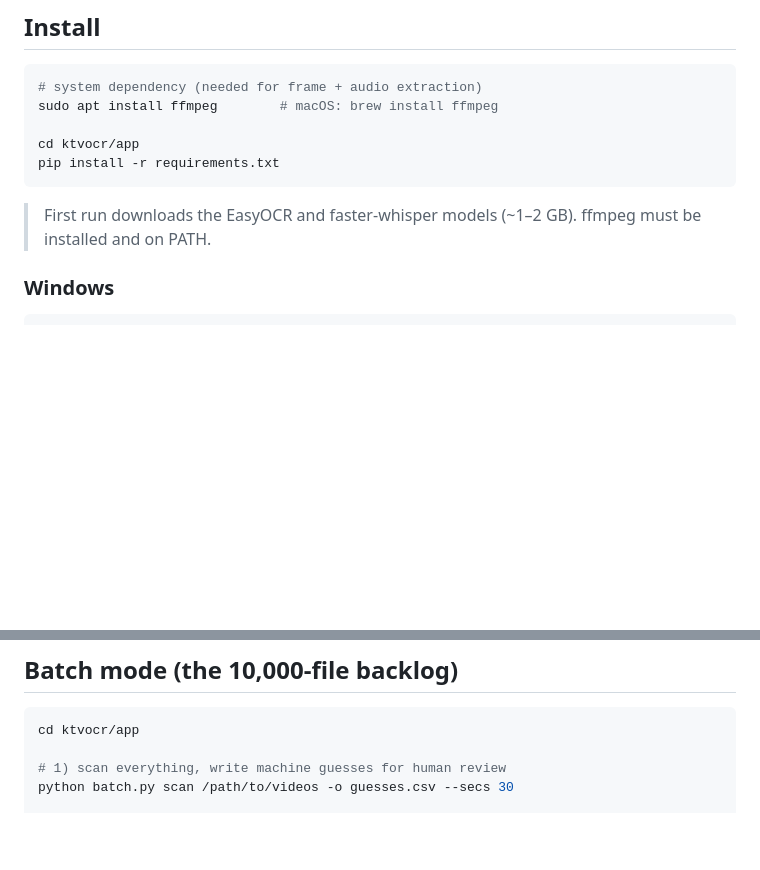
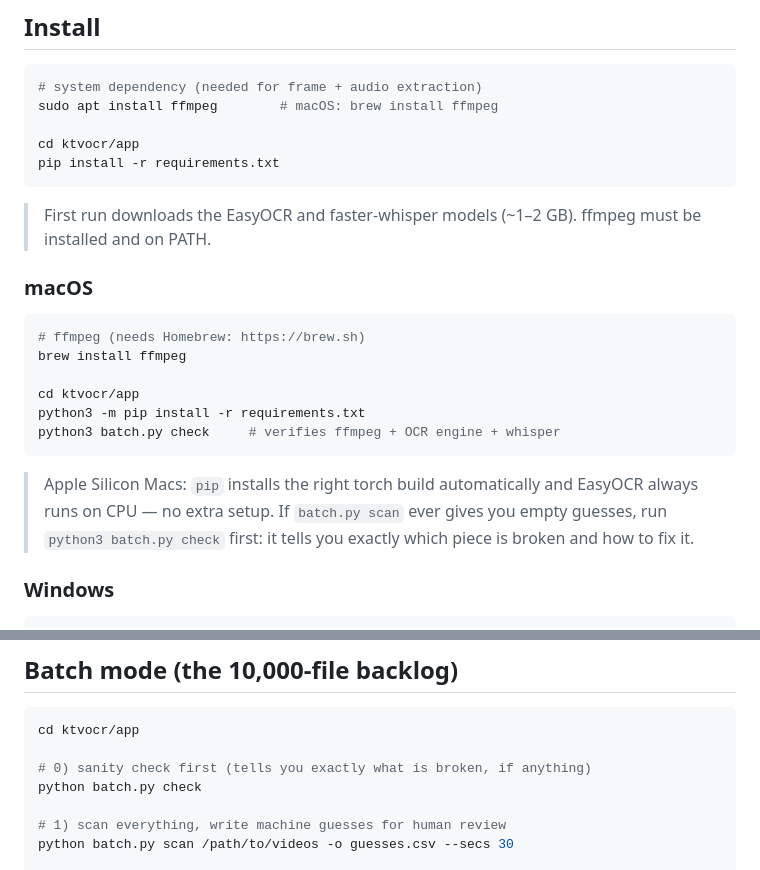
Before and after one commit to charlihchen/KTVOCR, a Markdown page: app/README.md, 2 parts joined by grey strips. GitHub-like rendering; blank space fills up the shorter version.

Commit message:
KTV batch: preflight environment check (ffmpeg/OCR/whisper) + macOS setup docs

````diff
--- a/app/README.md
+++ b/app/README.md
@@ -33,6 +33,22 @@ pip install -r requirements.txt
 
 > First run downloads the EasyOCR and faster-whisper models (~1–2 GB).
 > ffmpeg must be installed and on PATH.
+
+### macOS
+
+```bash
+# ffmpeg (needs Homebrew: https://brew.sh)
+brew install ffmpeg
+
+cd ktvocr/app
+python3 -m pip install -r requirements.txt
+python3 batch.py check     # verifies ffmpeg + OCR engine + whisper
+```
+
+> Apple Silicon Macs: `pip` installs the right torch build automatically and
+> EasyOCR always runs on CPU — no extra setup. If `batch.py scan` ever gives
+> you empty guesses, run `python3 batch.py check` first: it tells you exactly
+> which piece is broken and how to fix it.
 
 ### Windows
 
@@ -73,6 +89,9 @@ Uploads land in `uploads/`, renamed copies in `output/`, frame thumbnails in
 
 ```bash
 cd ktvocr/app
+
+# 0) sanity check first (tells you exactly what is broken, if anything)
+python batch.py check
 
 # 1) scan everything, write machine guesses for human review
 python batch.py scan /path/to/videos -o guesses.csv --secs 30
````
